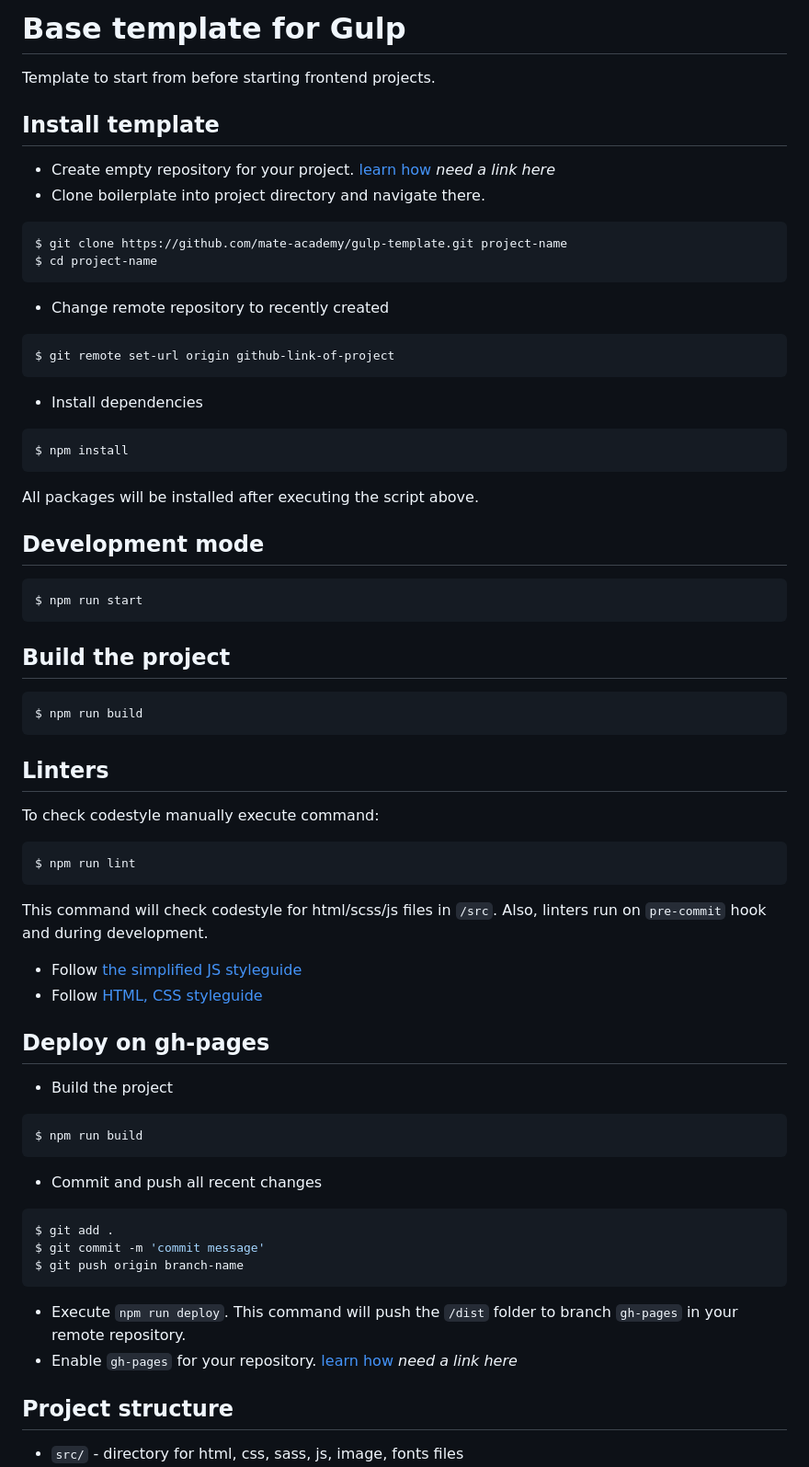
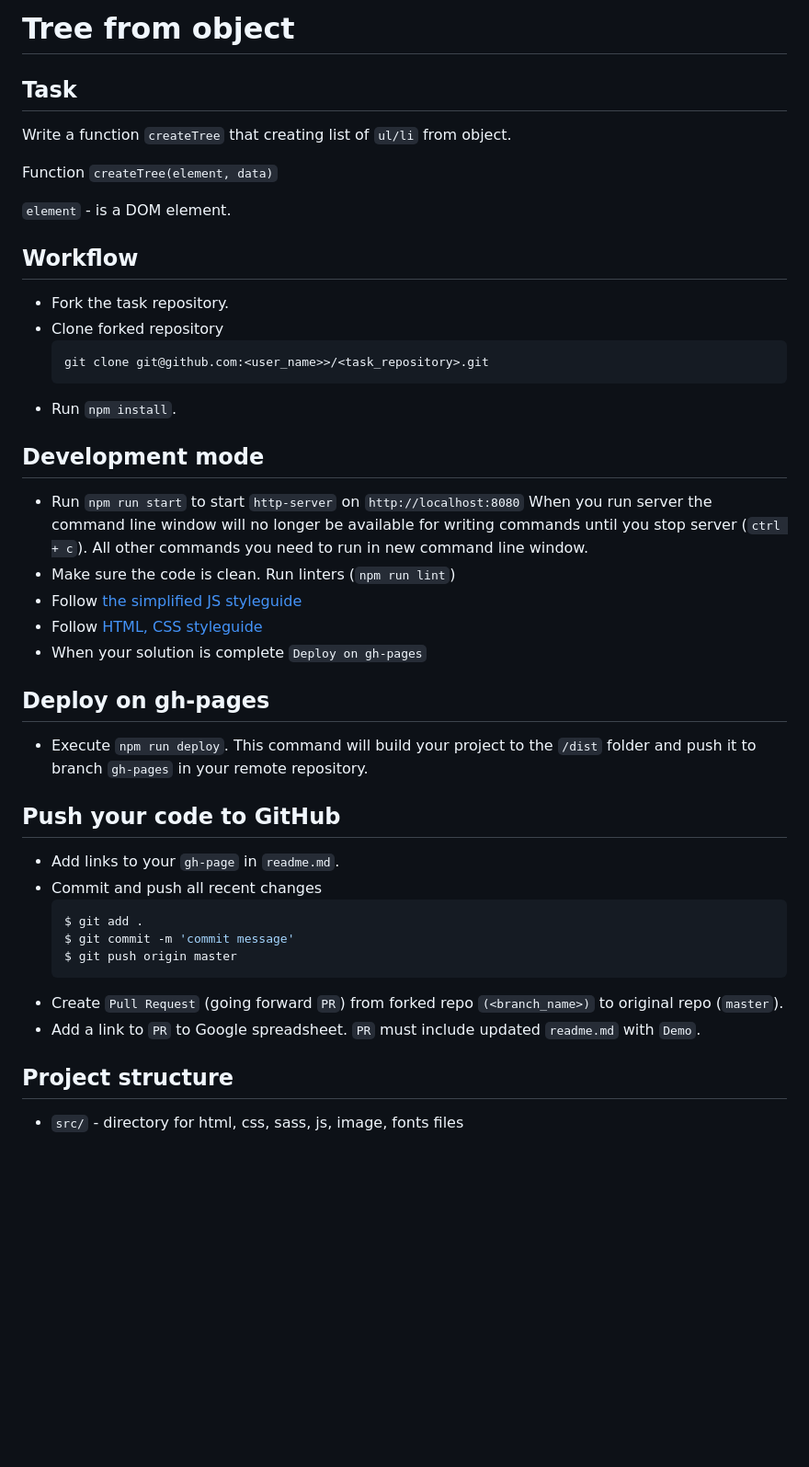
Before and after one commit to mate-academy/js_tree-from-object-DOM, a Markdown page: README.md, the part around the change printed below. Shown: that part at 92% size. GitHub-like rendering; blank space fills up the shorter version.

Commit message:
added new task, example img, updated readme

````diff
--- a/README.md
+++ b/README.md
@@ -1,65 +1,49 @@
-# Base template for Gulp
+# Tree from object
 
-Template to start from before starting frontend projects.
+## Task
 
-## Install template
+Write a function `createTree` that creating list of `ul/li` from object.
 
-- Create empty repository for your project. [learn how](#) _need a link here_
-- Clone boilerplate into project directory and navigate there.
-```bash
-$ git clone https://github.com/mate-academy/gulp-template.git project-name
-$ cd project-name
-```
-- Change remote repository to recently created
-```bash
-$ git remote set-url origin github-link-of-project
-```
-- Install dependencies
-```bash
-$ npm install
-```
+Function `createTree(element, data)`
 
-All packages will be installed after executing the script above.
+`element` - is a DOM element.
+
+## Workflow
+
+- Fork the task repository.
+- Clone forked repository
+    ```bash
+    git clone git@github.com:<user_name>>/<task_repository>.git
+    ```
+- Run `npm install`.
 
 ## Development mode
 
-```bash
-$ npm run start
-```
-
-## Build the project
-
-```bash
-$ npm run build
-```
-
-## Linters
-
-To check codestyle manually execute command:
-```bash
-$ npm run lint
-```
-This command will check codestyle for html/scss/js files in `/src`. Also,
-linters run on `pre-commit` hook and during development.
-
+- Run `npm run start` to start `http-server` on `http://localhost:8080`
+    When you run server the command line window will no longer be available for
+    writing commands until you stop server (`ctrl + c`). All other commands you
+    need to run in new command line window.
+- Make sure the code is clean. Run linters (`npm run lint`)
 - Follow [the simplified JS styleguide](https://mate-academy.github.io/style-guides/javascript-standard-modified)
 - Follow [HTML, CSS styleguide](https://mate-academy.github.io/style-guides/htmlcss.html)
+- When your solution is complete `Deploy on gh-pages`
 
 ## Deploy on gh-pages
 
-- Build the project
-```bash
-$ npm run build
-```
+- Execute `npm run deploy`. This command will build your project to the
+`/dist` folder and push it to branch `gh-pages` in your remote repository.
+
+## Push your code to GitHub
+
+- Add links to your `gh-page` in `readme.md`.
 - Commit and push all recent changes
-```bash
-$ git add .
-$ git commit -m 'commit message'
-$ git push origin branch-name
-```
-- Execute `npm run deploy`. This command will push the `/dist` folder to branch
-  `gh-pages` in your remote repository.
-- Enable `gh-pages` for your repository. [learn how](#) _need a link here_
+  ```bash
+  $ git add .
+  $ git commit -m 'commit message'
+  $ git push origin master
+  ```
+- Create `Pull Request` (going forward `PR`) from forked repo `(<branch_name>)` to original repo (`master`).
+- Add a link to `PR` to Google spreadsheet. `PR` must include updated `readme.md` with `Demo`.
 
 ## Project structure
 
````
Also changed, not shown: other parts of README.md (+7 -0 lines), example/object-tree.png (added), 2 other files.
